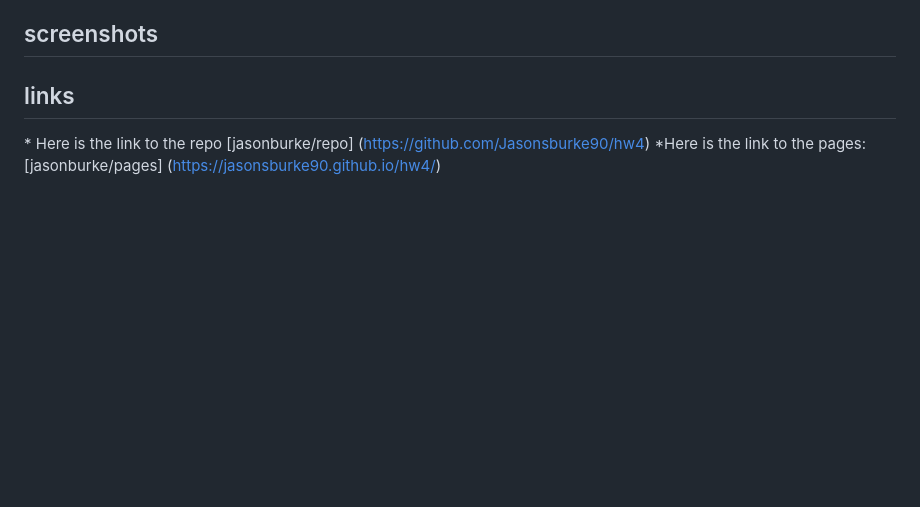
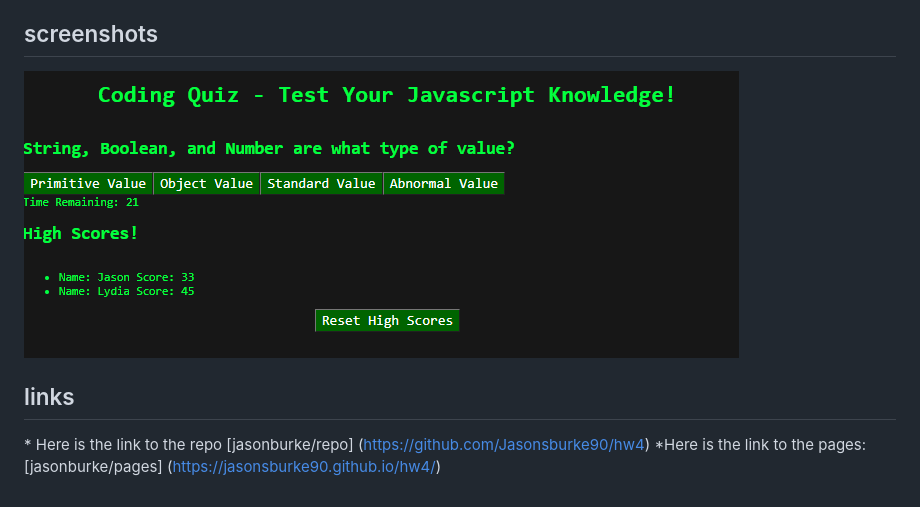
Before and after one commit to Jasonsburke90/hw4, a Markdown page: README.md, the part around the change. Rendered like a GitHub page; pictures changed too: assets/images/quiz_screenshot.png (added); blank space fills up the shorter version.

Commit message:
updated readme with screenshot

```diff
--- a/README.md
+++ b/README.md
@@ -6,6 +6,8 @@ This project is a quiz with high scores from local storage. When the user hits s
 
 ## screenshots
 
+![quiz screenshot](./assets/images/quiz_screenshot.png)
+
 ## links
 
 \* Here is the link to the repo [jasonburke/repo] (https://github.com/Jasonsburke90/hw4)
```
